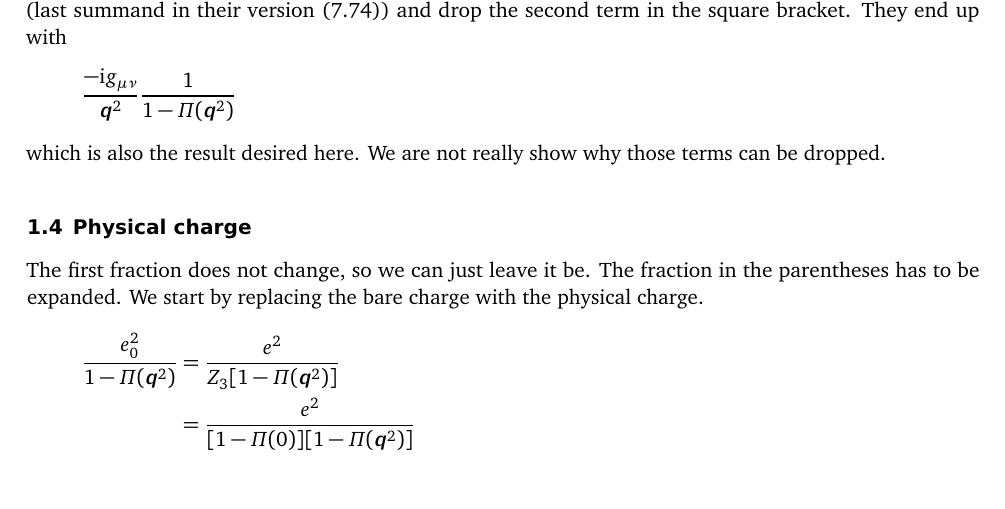
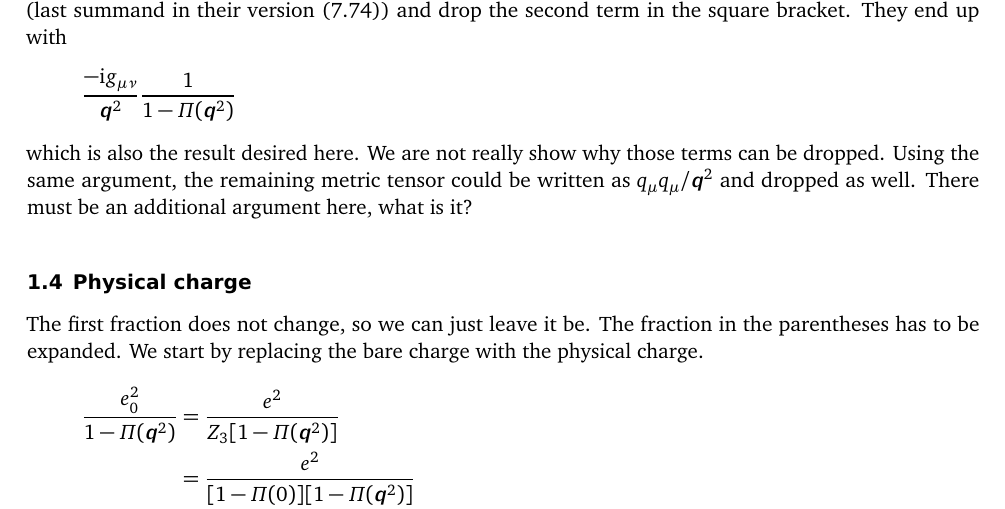
Before and after one commit to martin-ueding/physics7501-problem-sets, a LaTeX document (02/physics7501-02-handed_in.tex): part of page 4 of 6, cut so that both start at the same text, the shorter picture padded with empty space. Compiled offline with pdfLaTeX; an older LaTeX class or package is replaced by its successor.

Commit message:
Expand doubts

```diff
--- a/02/physics7501-02-handed_in.tex
+++ b/02/physics7501-02-handed_in.tex
@@ -271,7 +271,9 @@ second term in the square bracket. They end up with
     \frac{-\iup g_{\mu\nu}}{\four q^2} \frac{1}{1 - \Pi(\four q^2)}
 \]
 which is also the result desired here. We are not really show why those terms
-can be dropped.
+can be dropped. Using the same argument, the remaining metric tensor could be
+written as $q_\mu q_\mu / \four q^2$ and dropped as well. There must be an
+additional argument here, what is it?
 
 \subsection{Physical charge}
 
```
